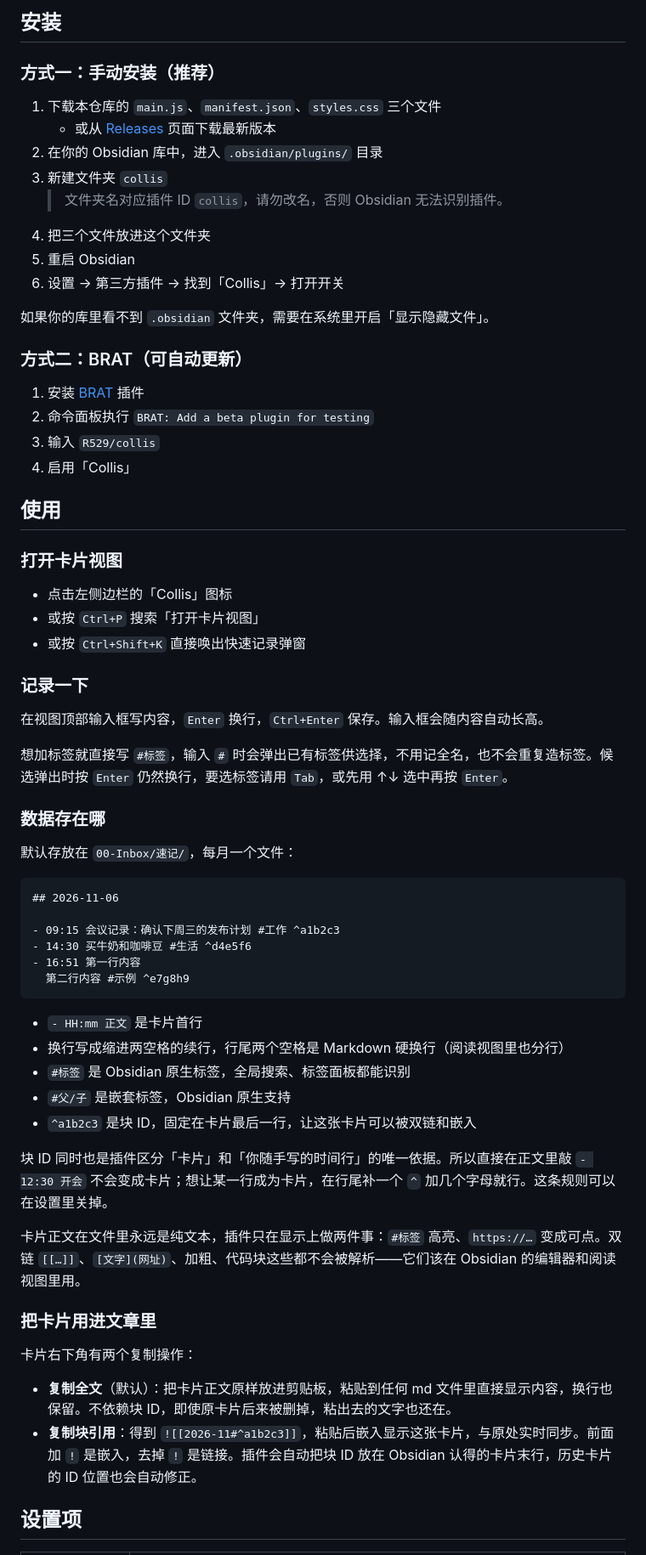
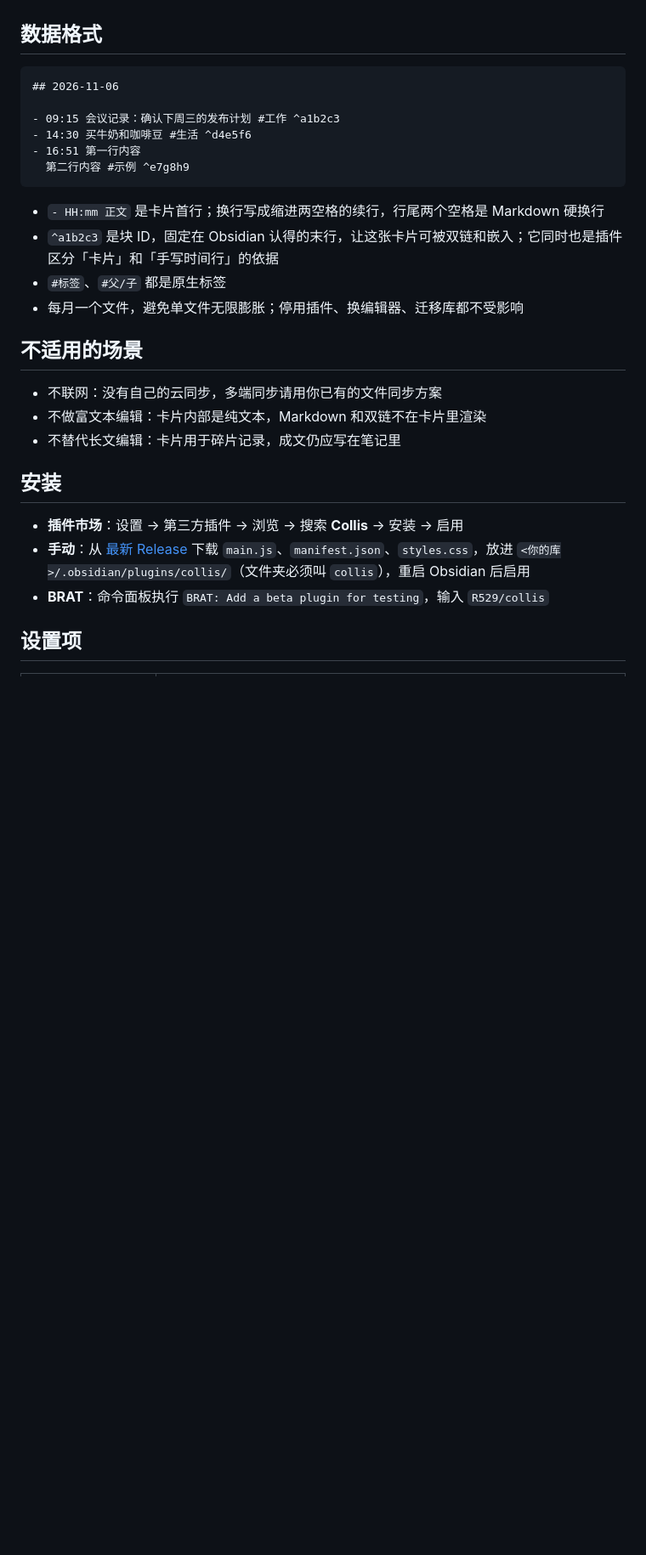
Before and after one commit to R529/collis, a Markdown page: README.md, the part around one of its changes. Shown at 85% size. Drawn GitHub-style; blank space fills up the shorter version.

Commit message:
docs: 重写 README 为功能导向说明，加入两张界面配图
- 首句改为直接说明平台、记录方式、数据形态与存放位置
- 核心特点压成 7 条速览，功能按 记录/标签/搜索/编辑删除/复制引用 分组
- 新增「数据格式」「不适用的场景」两节，补齐快捷键可改、草稿保留等说明
- 英文部分与中文同结构
- assets/ 加入侧边栏与嵌入示意两张图，均由插件真实样式渲染

````diff
--- a/README.md
+++ b/README.md
@@ -127,42 +87,4 @@ Obsidian 原生的记录方式是「一条笔记 = 一个文件」。想记一
-## 安装
-
-### 方式一：手动安装（推荐）
-
-1. 下载本仓库的 `main.js`、`manifest.json`、`styles.css` 三个文件
-   - 或从 [Releases](https://github.com/R529/collis/releases) 页面下载最新版本
-2. 在你的 Obsidian 库中，进入 `.obsidian/plugins/` 目录
-3. 新建文件夹 `collis`
-   > 文件夹名对应插件 ID `collis`，请勿改名，否则 Obsidian 无法识别插件。
-4. 把三个文件放进这个文件夹
-5. 重启 Obsidian
-6. 设置 → 第三方插件 → 找到「Collis」→ 打开开关
-
-如果你的库里看不到 `.obsidian` 文件夹，需要在系统里开启「显示隐藏文件」。
-
-### 方式二：BRAT（可自动更新）
-
-1. 安装 [BRAT](https://github.com/TfTHacker/obsidian42-brat) 插件
-2. 命令面板执行 `BRAT: Add a beta plugin for testing`
-3. 输入 `R529/collis`
-4. 启用「Collis」
-
-## 使用
-
-### 打开卡片视图
-
-- 点击左侧边栏的「Collis」图标
-- 或按 `Ctrl+P` 搜索「打开卡片视图」
-- 或按 `Ctrl+Shift+K` 直接唤出快速记录弹窗
-
-### 记录一下
-
-在视图顶部输入框写内容，`Enter` 换行，`Ctrl+Enter` 保存。输入框会随内容自动长高。
-
-想加标签就直接写 `#标签`，输入 `#` 时会弹出已有标签供选择，不用记全名，也不会重复造标签。候选弹出时按 `Enter` 仍然换行，要选标签请用 `Tab`，或先用 ↑↓ 选中再按 `Enter`。
-
-### 数据存在哪
-
-默认存放在 `00-Inbox/速记/`，每月一个文件：
+## 数据格式
 
 ```markdown
 ## 2026-11-06
@@ -173,22 +95,22 @@ Obsidian 原生的记录方式是「一条笔记 = 一个文件」。想记一
   第二行内容 #示例 ^e7g8h9
 ```
 
-- `- HH:mm 正文` 是卡片首行
-- 换行写成缩进两空格的续行，行尾两个空格是 Markdown 硬换行（阅读视图里也分行）
-- `#标签` 是 Obsidian 原生标签，全局搜索、标签面板都能识别
-- `#父/子` 是嵌套标签，Obsidian 原生支持
-- `^a1b2c3` 是块 ID，固定在卡片最后一行，让这张卡片可以被双链和嵌入
+- `- HH:mm 正文` 是卡片首行；换行写成缩进两空格的续行，行尾两个空格是 Markdown 硬换行
+- `^a1b2c3` 是块 ID，固定在 Obsidian 认得的末行，让这张卡片可被双链和嵌入；它同时也是插件区分「卡片」和「手写时间行」的依据
+- `#标签`、`#父/子` 都是原生标签
+- 每月一个文件，避免单文件无限膨胀；停用插件、换编辑器、迁移库都不受影响
 
-块 ID 同时也是插件区分「卡片」和「你随手写的时间行」的唯一依据。所以直接在正文里敲 `- 12:30 开会` 不会变成卡片；想让某一行成为卡片，在行尾补一个 `^` 加几个字母就行。这条规则可以在设置里关掉。
+## 不适用的场景
 
-卡片正文在文件里永远是纯文本，插件只在显示上做两件事：`#标签` 高亮、`https://…` 变成可点。双链 `[[…]]`、`[文字](网址)`、加粗、代码块这些都不会被解析——它们该在 Obsidian 的编辑器和阅读视图里用。
+- 不联网：没有自己的云同步，多端同步请用你已有的文件同步方案
+- 不做富文本编辑：卡片内部是纯文本，Markdown 和双链不在卡片里渲染
+- 不替代长文编辑：卡片用于碎片记录，成文仍应写在笔记里
 
-### 把卡片用进文章里
+## 安装
 
-卡片右下角有两个复制操作：
-
-- **复制全文**（默认）：把卡片正文原样放进剪贴板，粘贴到任何 md 文件里直接显示内容，换行也保留。不依赖块 ID，即使原卡片后来被删掉，粘出去的文字也还在。
-- **复制块引用**：得到 `![[2026-11#^a1b2c3]]`，粘贴后嵌入显示这张卡片，与原处实时同步。前面加 `!` 是嵌入，去掉 `!` 是链接。插件会自动把块 ID 放在 Obsidian 认得的卡片末行，历史卡片的 ID 位置也会自动修正。
+- **插件市场**：设置 → 第三方插件 → 浏览 → 搜索 **Collis** → 安装 → 启用
+- **手动**：从 [最新 Release](https://github.com/R529/collis/releases) 下载 `main.js`、`manifest.json`、`styles.css`，放进 `<你的库>/.obsidian/plugins/collis/`（文件夹必须叫 `collis`），重启 Obsidian 后启用
+- **BRAT**：命令面板执行 `BRAT: Add a beta plugin for testing`，输入 `R529/collis`
 
 ## 设置项
 
````
Also changed, not shown: other parts of README.md (+145 -117 lines), assets/flow.png (added), assets/hero.png (added).
